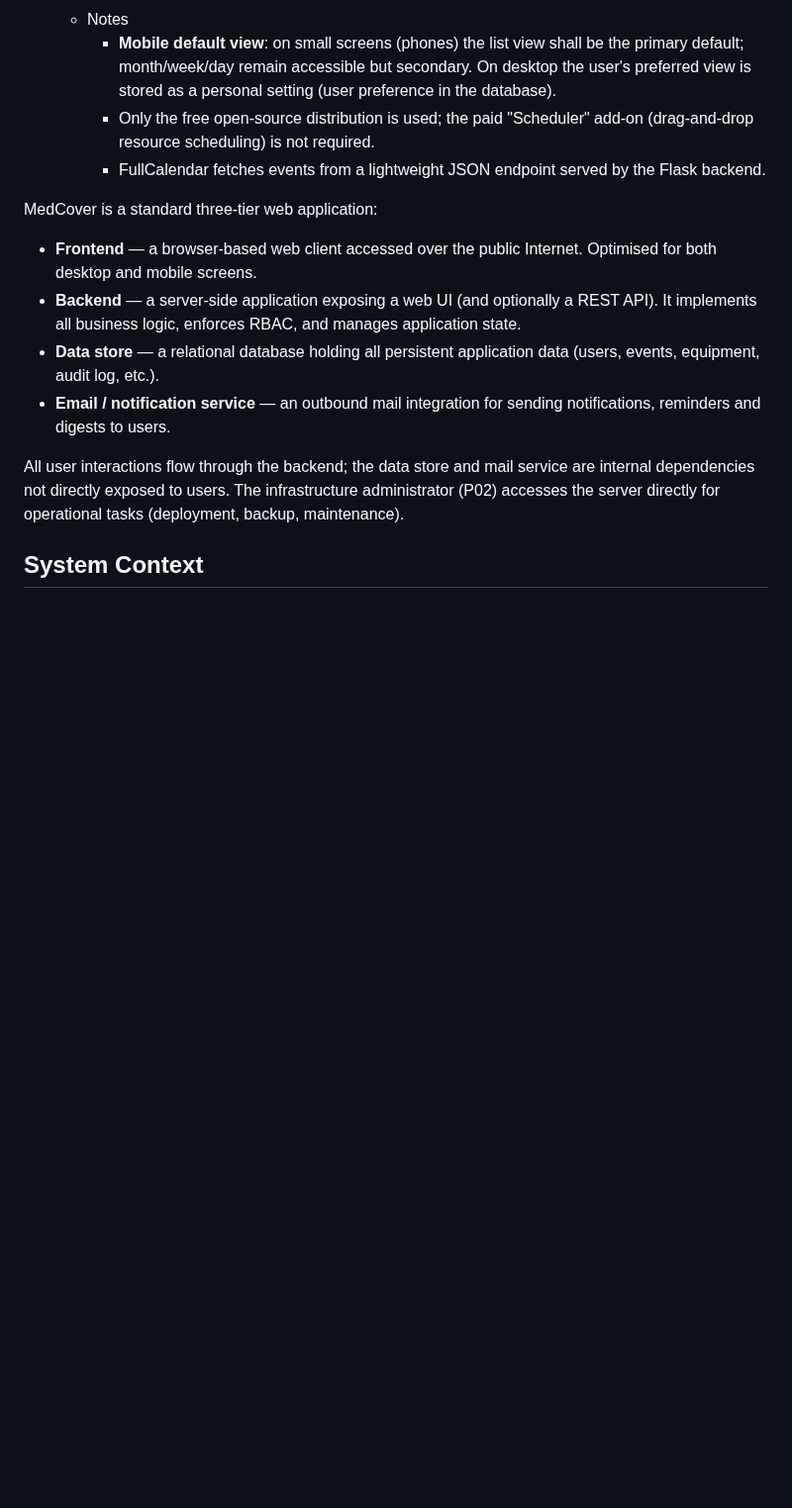
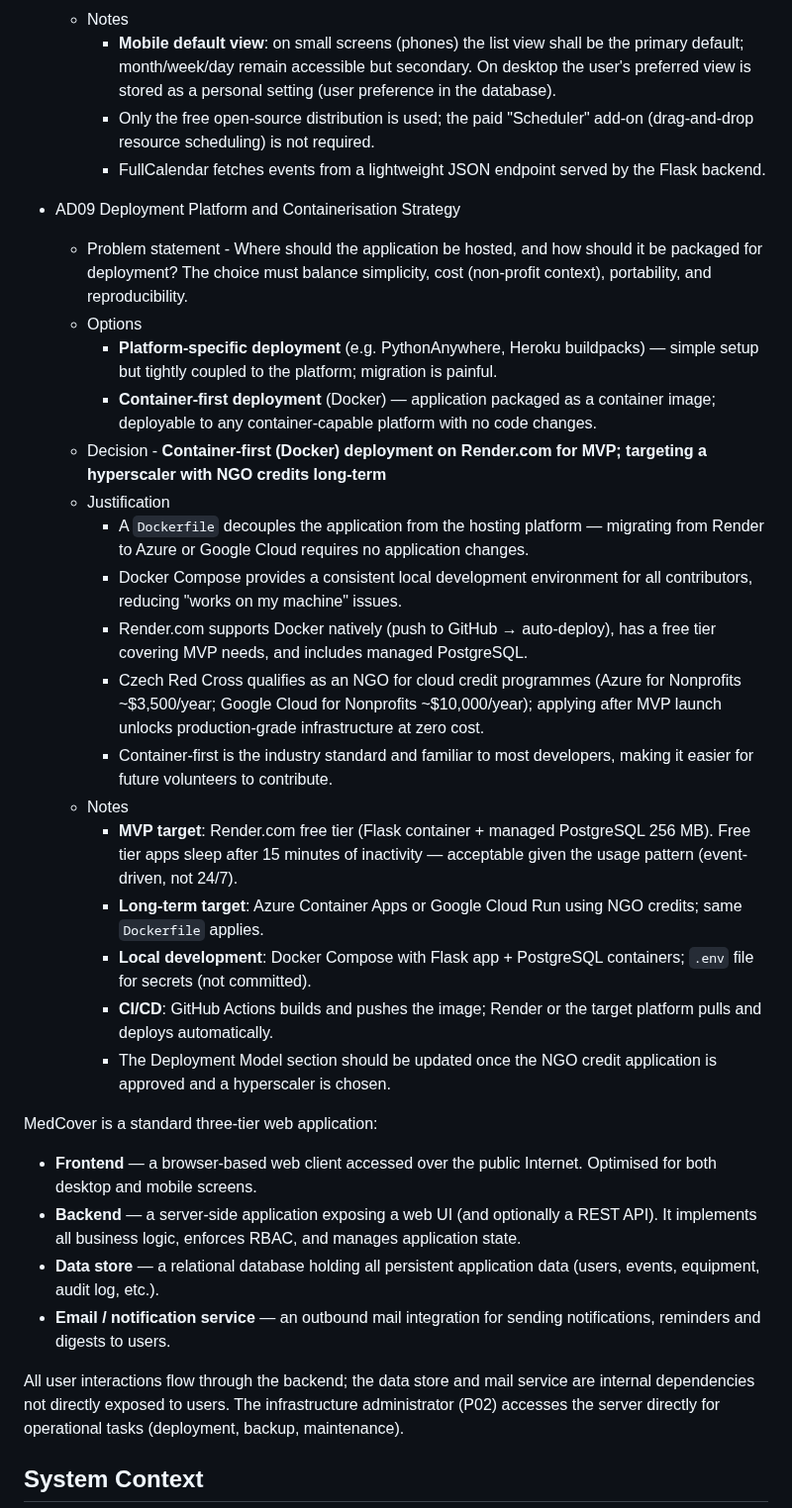
Before and after one commit to mtjchm/MedCover, a Markdown page: architecture.md, the part around one of its changes. Shown at 99% size. Drawn GitHub-style; blank space fills up the shorter version.

Commit message:
docs: add AD09 container-first deployment on Render.com
- Decided: Docker-based deployment; Render.com for MVP, hyperscaler with
  NGO credits (Azure/GCP) long-term
- Justify: platform portability, Docker Compose for local dev, NGO credit
  programmes available for Czech Red Cross
- Update Deployment Model: environments table, hosting platform section,
  CI/CD via GitHub Actions
- Remove TBD hosting platform references

Co-authored-by: Copilot <223556219+Copilot@users.noreply.github.com>

```diff
--- a/architecture.md
+++ b/architecture.md
@@ -280,6 +280,25 @@
         - Only the free open-source distribution is used; the paid "Scheduler" add-on (drag-and-drop resource scheduling) is not required.
         - FullCalendar fetches events from a lightweight JSON endpoint served by the Flask backend.
 
+- AD09 Deployment Platform and Containerisation Strategy
+    - Problem statement - Where should the application be hosted, and how should it be packaged for deployment? The choice must balance simplicity, cost (non-profit context), portability, and reproducibility.
+    - Options
+        - **Platform-specific deployment** (e.g. PythonAnywhere, Heroku buildpacks) — simple setup but tightly coupled to the platform; migration is painful.
+        - **Container-first deployment** (Docker) — application packaged as a container image; deployable to any container-capable platform with no code changes.
+    - Decision - **Container-first (Docker) deployment on Render.com for MVP; targeting a hyperscaler with NGO credits long-term**
+    - Justification
+        - A `Dockerfile` decouples the application from the hosting platform — migrating from Render to Azure or Google Cloud requires no application changes.
+        - Docker Compose provides a consistent local development environment for all contributors, reducing "works on my machine" issues.
+        - Render.com supports Docker natively (push to GitHub → auto-deploy), has a free tier covering MVP needs, and includes managed PostgreSQL.
+        - Czech Red Cross qualifies as an NGO for cloud credit programmes (Azure for Nonprofits ~$3,500/year; Google Cloud for Nonprofits ~$10,000/year); applying after MVP launch unlocks production-grade infrastructure at zero cost.
+        - Container-first is the industry standard and familiar to most developers, making it easier for future volunteers to contribute.
+    - Notes
+        - **MVP target**: Render.com free tier (Flask container + managed PostgreSQL 256 MB). Free tier apps sleep after 15 minutes of inactivity — acceptable given the usage pattern (event-driven, not 24/7).
+        - **Long-term target**: Azure Container Apps or Google Cloud Run using NGO credits; same `Dockerfile` applies.
+        - **Local development**: Docker Compose with Flask app + PostgreSQL containers; `.env` file for secrets (not committed).
+        - **CI/CD**: GitHub Actions builds and pushes the image; Render or the target platform pulls and deploys automatically.
+        - The Deployment Model section should be updated once the NGO credit application is approved and a hyperscaler is chosen.
+
 
 MedCover is a standard three-tier web application:
 
```
Also changed, not shown: other parts of architecture.md (+6 -5 lines).
